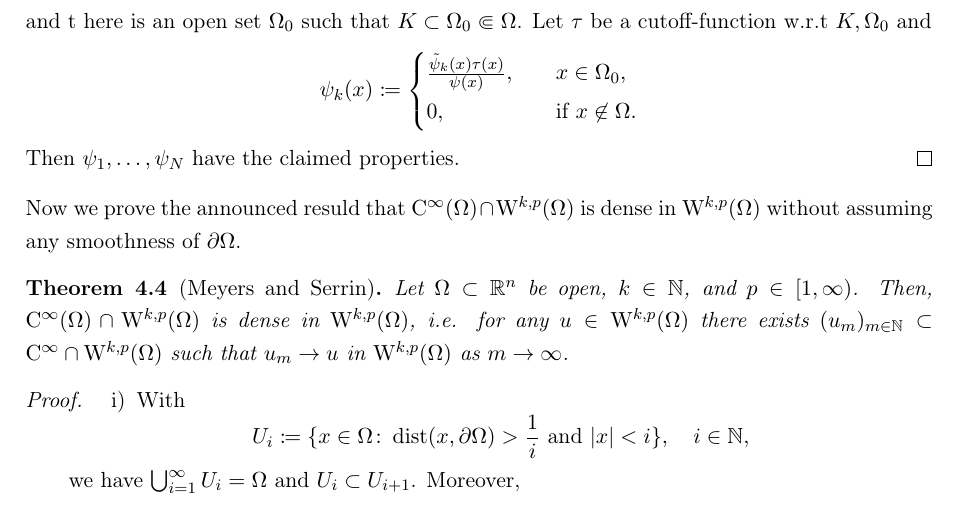
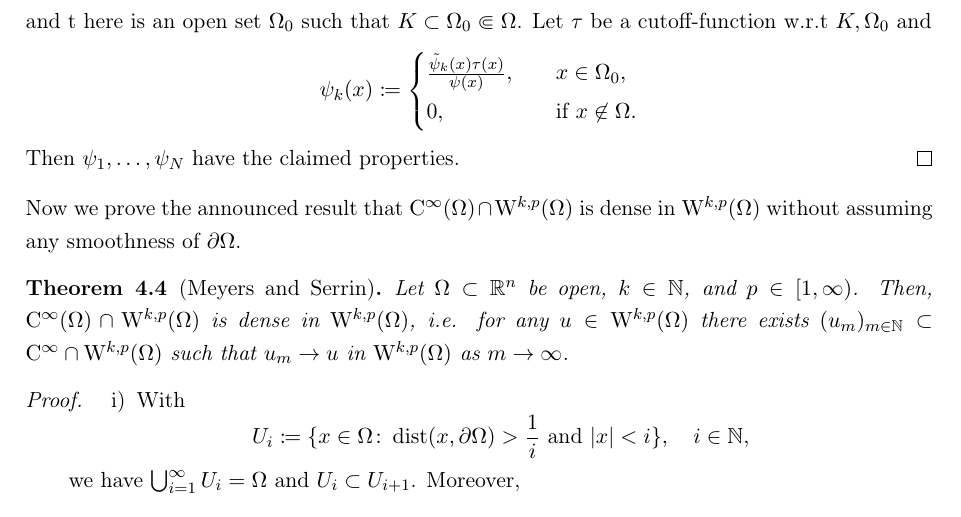
Before and after one commit to eltenedor/sobolev_skript, a LaTeX document (sobolev.tex, which reads chap4.tex): part of page 18 of 23, cut so that both start at the same text. Compiled offline with pdfLaTeX.

Commit message:
Typo fixed

```diff
--- a/chap4.tex
+++ b/chap4.tex
@@ -105,7 +105,7 @@ In order to show that for any $u \in \WW^{k,p}(\Omega)$ there is $(u_m)_{m \in \
   Then $\psi_1,\dots,\psi_N$ have the claimed properties.
 \end{proof}
 
-Now we prove the announced resuld that $\CC^\infty(\Omega) \cap \WW^{k,p}(\Omega)$ is dense in $\WW^{k,p}(\Omega)$ without assuming any smoothness of $\partial \Omega$.
+Now we prove the announced result that $\CC^\infty(\Omega) \cap \WW^{k,p}(\Omega)$ is dense in $\WW^{k,p}(\Omega)$ without assuming any smoothness of $\partial \Omega$.
 
 \begin{thm}[Meyers and Serrin]
   Let $\Omega \subset \R^n$ be open, $k \in \N$, and $p \in [1,\infty)$.
```
Also changed, not shown: sobolev.pdf.
